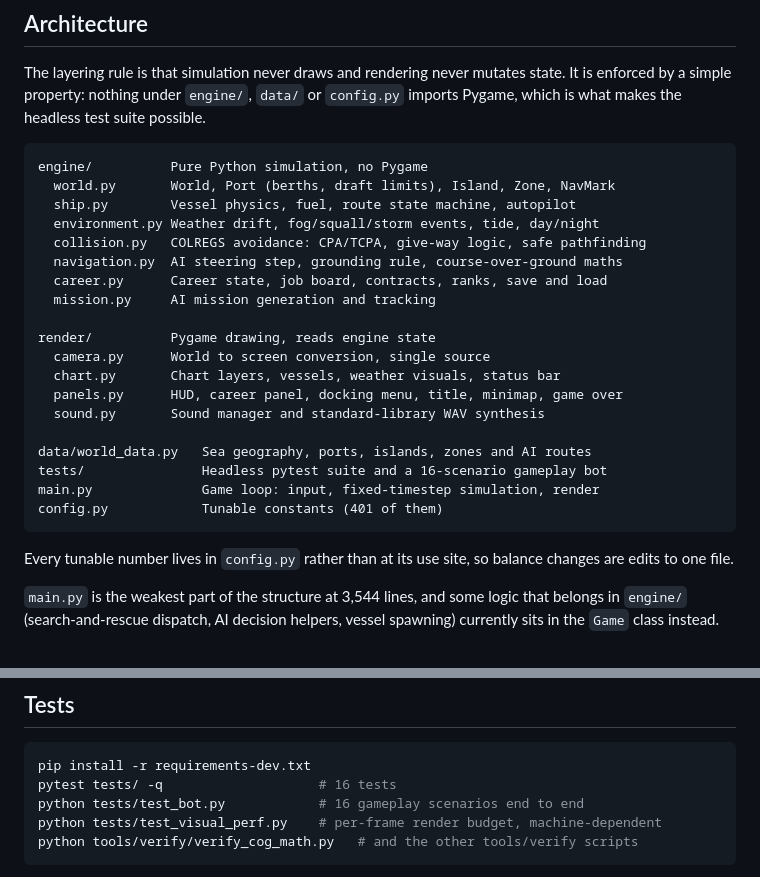
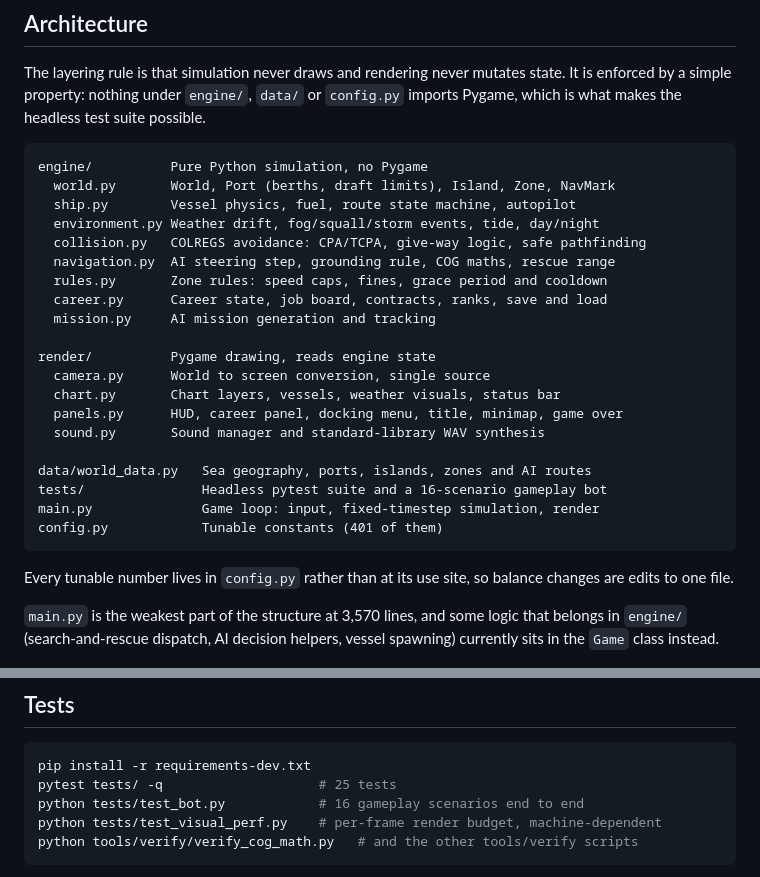
Before and after one commit to VelaWind/vela-sea, a Markdown page: README.md, 2 parts joined by grey strips. Rendered like a GitHub page.

````diff
--- a/README.md
+++ b/README.md
@@ -140,7 +140,8 @@ engine/          Pure Python simulation, no Pygame
   ship.py        Vessel physics, fuel, route state machine, autopilot
   environment.py Weather drift, fog/squall/storm events, tide, day/night
   collision.py   COLREGS avoidance: CPA/TCPA, give-way logic, safe pathfinding
-  navigation.py  AI steering step, grounding rule, course-over-ground maths
+  navigation.py  AI steering step, grounding rule, COG maths, rescue range
+  rules.py       Zone rules: speed caps, fines, grace period and cooldown
   career.py      Career state, job board, contracts, ranks, save and load
   mission.py     AI mission generation and tracking
 
@@ -159,7 +160,7 @@ config.py            Tunable constants (401 of them)
 Every tunable number lives in `config.py` rather than at its use site, so
 balance changes are edits to one file.
 
-`main.py` is the weakest part of the structure at 3,544 lines, and some logic
+`main.py` is the weakest part of the structure at 3,570 lines, and some logic
 that belongs in `engine/` (search-and-rescue dispatch, AI decision helpers,
 vessel spawning) currently sits in the `Game` class instead.
 
@@ -186,7 +187,7 @@ second limit, and the rejected patches.
 
 ```bash
 pip install -r requirements-dev.txt
-pytest tests/ -q                    # 16 tests
+pytest tests/ -q                    # 25 tests
 python tests/test_bot.py            # 16 gameplay scenarios end to end
 python tests/test_visual_perf.py    # per-frame render budget, machine-dependent
 python tools/verify/verify_cog_math.py   # and the other tools/verify scripts
````
Also changed, not shown: CLAUDE.md (+5 -2 lines), KNOWN_ISSUES.md (+48 -2 lines).
